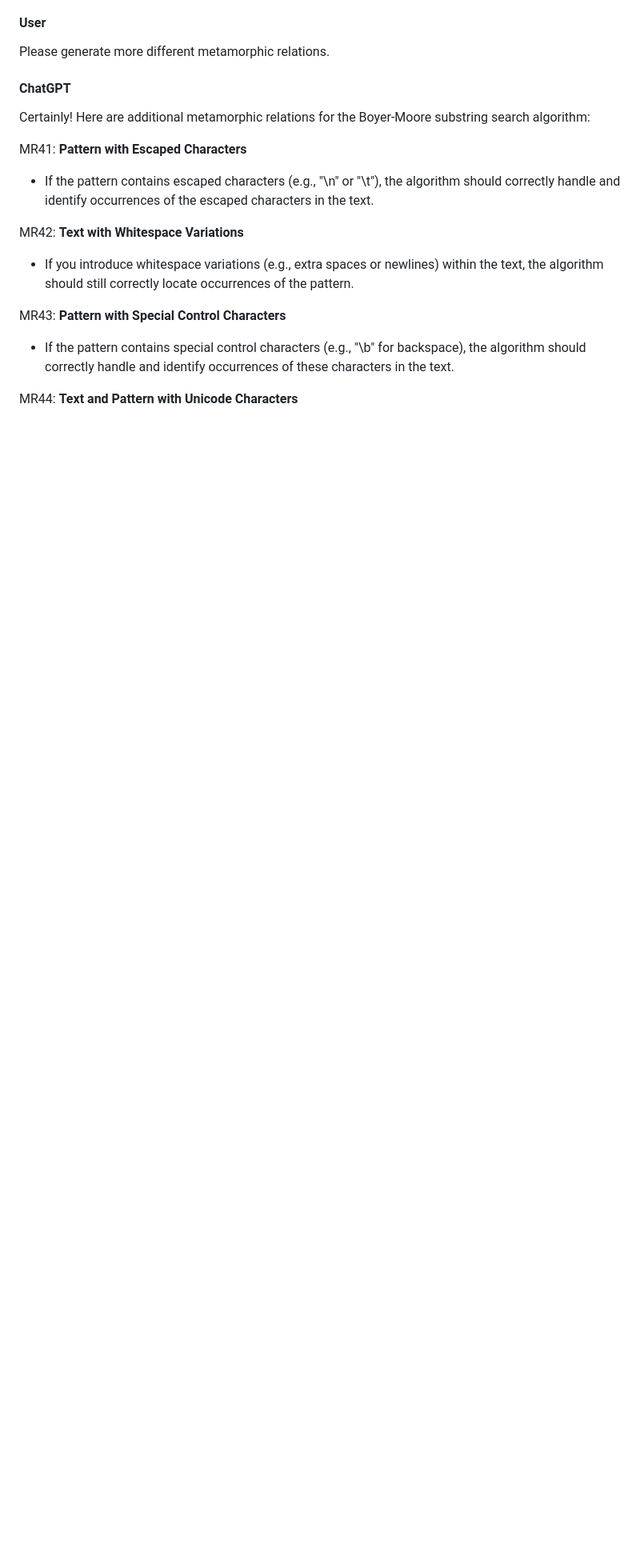
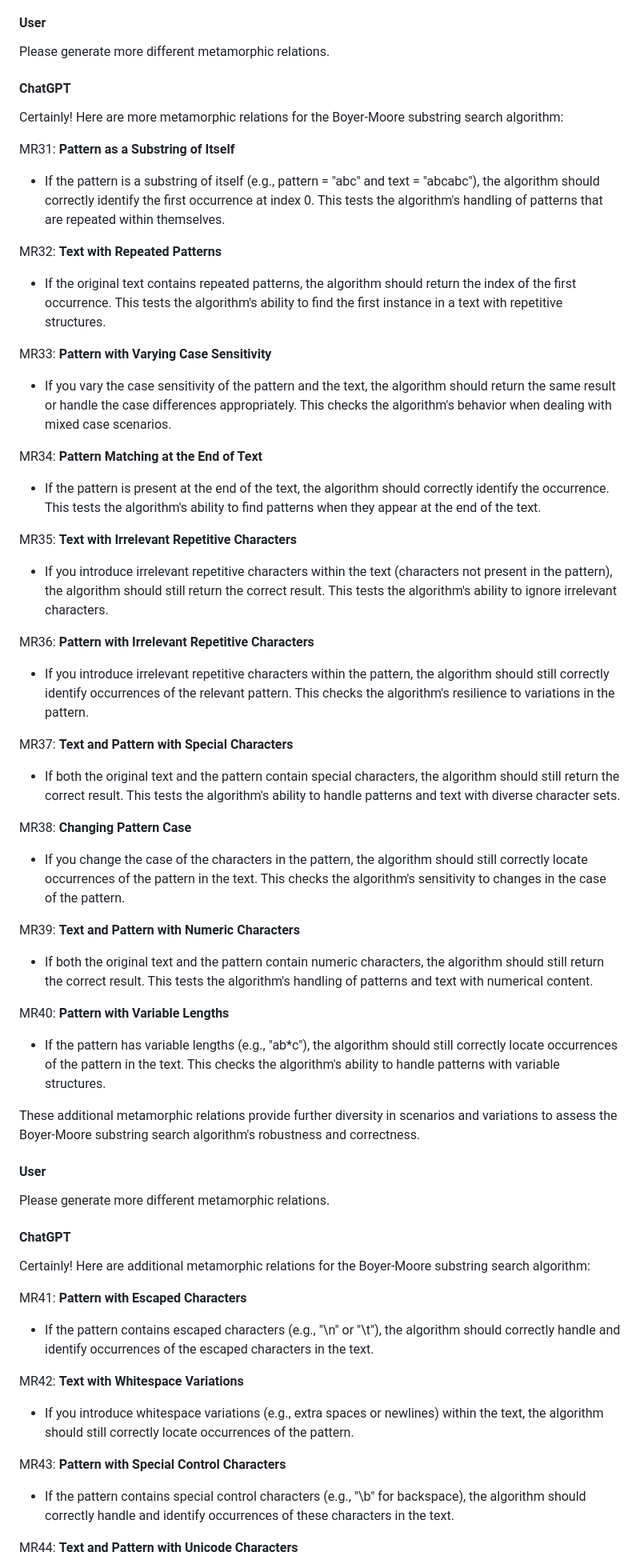
Before and after one commit to Radon10043/Empirical-Study-LLM-MR, a Markdown page: system-under-test/Boyer/chat_gpt3.5.md, the part around the change. Shown at 80% size. Rendered like a GitHub page; blank space fills up the shorter version.

Commit message:
✨ feat: Update chat list

```diff
--- a/system-under-test/Boyer/chat_gpt3.5.md
+++ b/system-under-test/Boyer/chat_gpt3.5.md
@@ -162,6 +162,56 @@ Please generate more different metamorphic relations.
 
 #### ChatGPT
 
+Certainly! Here are more metamorphic relations for the Boyer-Moore substring search algorithm:
+
+MR31: **Pattern as a Substring of Itself**
+
+- If the pattern is a substring of itself (e.g., pattern = "abc" and text = "abcabc"), the algorithm should correctly identify the first occurrence at index 0. This tests the algorithm's handling of patterns that are repeated within themselves.
+
+MR32: **Text with Repeated Patterns**
+
+- If the original text contains repeated patterns, the algorithm should return the index of the first occurrence. This tests the algorithm's ability to find the first instance in a text with repetitive structures.
+
+MR33: **Pattern with Varying Case Sensitivity**
+
+- If you vary the case sensitivity of the pattern and the text, the algorithm should return the same result or handle the case differences appropriately. This checks the algorithm's behavior when dealing with mixed case scenarios.
+
+MR34: **Pattern Matching at the End of Text**
+
+- If the pattern is present at the end of the text, the algorithm should correctly identify the occurrence. This tests the algorithm's ability to find patterns when they appear at the end of the text.
+
+MR35: **Text with Irrelevant Repetitive Characters**
+
+- If you introduce irrelevant repetitive characters within the text (characters not present in the pattern), the algorithm should still return the correct result. This tests the algorithm's ability to ignore irrelevant characters.
+
+MR36: **Pattern with Irrelevant Repetitive Characters**
+
+- If you introduce irrelevant repetitive characters within the pattern, the algorithm should still correctly identify occurrences of the relevant pattern. This checks the algorithm's resilience to variations in the pattern.
+
+MR37: **Text and Pattern with Special Characters**
+
+- If both the original text and the pattern contain special characters, the algorithm should still return the correct result. This tests the algorithm's ability to handle patterns and text with diverse character sets.
+
+MR38: **Changing Pattern Case**
+
+- If you change the case of the characters in the pattern, the algorithm should still correctly locate occurrences of the pattern in the text. This checks the algorithm's sensitivity to changes in the case of the pattern.
+
+MR39: **Text and Pattern with Numeric Characters**
+
+- If both the original text and the pattern contain numeric characters, the algorithm should still return the correct result. This tests the algorithm's handling of patterns and text with numerical content.
+
+MR40: **Pattern with Variable Lengths**
+
+- If the pattern has variable lengths (e.g., "ab*c"), the algorithm should still correctly locate occurrences of the pattern in the text. This checks the algorithm's ability to handle patterns with variable structures.
+
+These additional metamorphic relations provide further diversity in scenarios and variations to assess the Boyer-Moore substring search algorithm's robustness and correctness.
+
+#### User
+
+Please generate more different metamorphic relations.
+
+#### ChatGPT
+
 Certainly! Here are additional metamorphic relations for the Boyer-Moore substring search algorithm:
 
 MR41: **Pattern with Escaped Characters**
```
